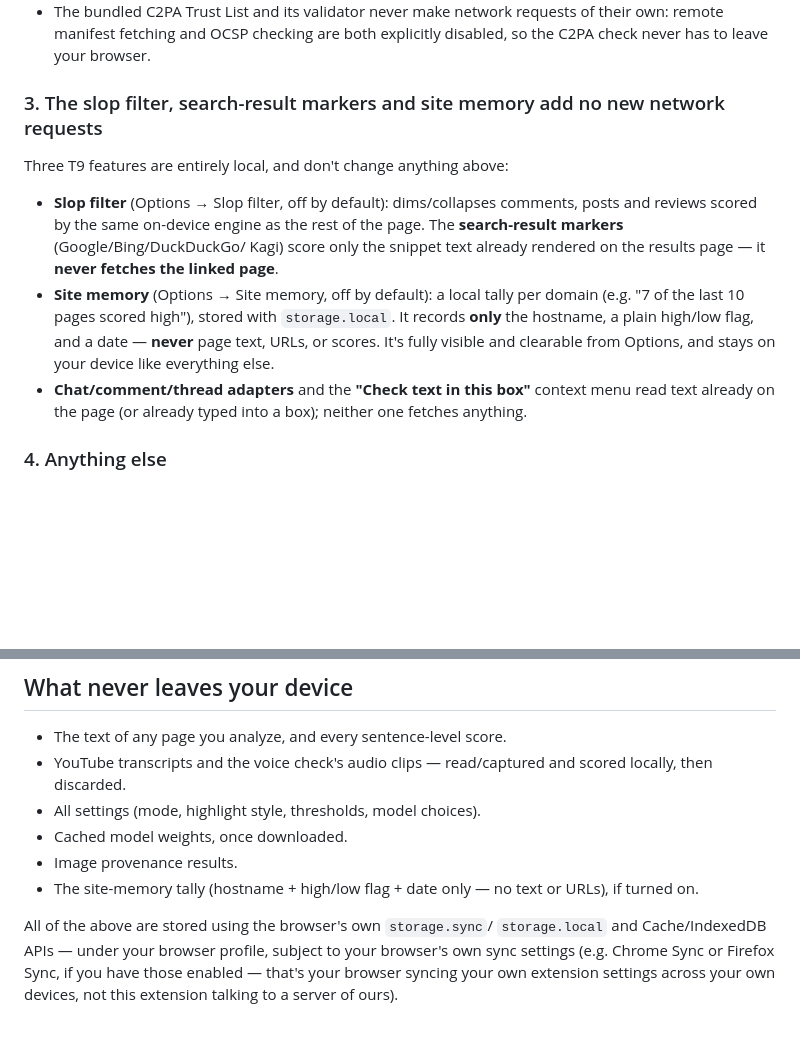
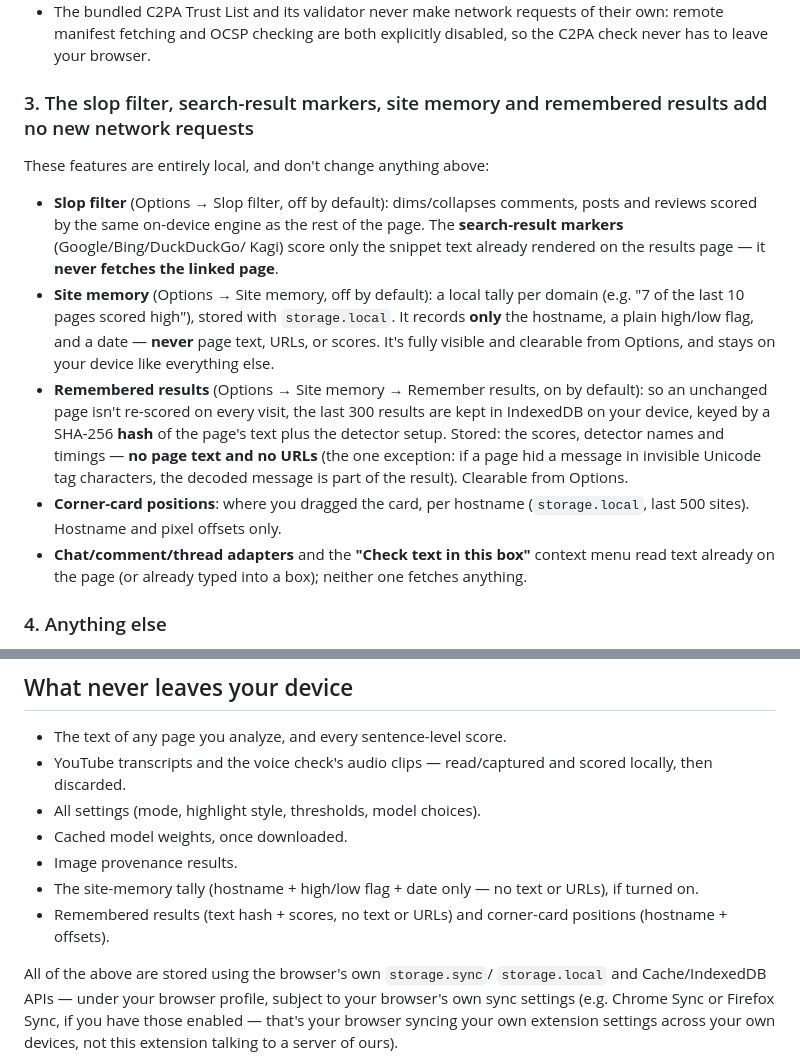
Before and after one commit to freddygaffey/local-ai-detector, a Markdown page: PRIVACY.md, 2 parts joined by grey strips. Drawn GitHub-style; blank space fills up the shorter version.

Commit message:
PRIVACY: remembered results and card positions (local, no text or URLs)
Co-Authored-By: Claude Opus 5.5 (1M context) <noreply@anthropic.com>

```diff
--- a/PRIVACY.md
+++ b/PRIVACY.md
@@ -112,9 +112,9 @@ narrowly as the platform allows:
   of their own: remote manifest fetching and OCSP checking are both
   explicitly disabled, so the C2PA check never has to leave your browser.
 
-### 3. The slop filter, search-result markers and site memory add no new network requests
+### 3. The slop filter, search-result markers, site memory and remembered results add no new network requests
 
-Three T9 features are entirely local, and don't change anything above:
+These features are entirely local, and don't change anything above:
 
 - **Slop filter** (Options → Slop filter, off by default): dims/collapses
   comments, posts and reviews scored by the same on-device engine as the
@@ -126,6 +126,15 @@ Three T9 features are entirely local, and don't change anything above:
   `storage.local`. It records **only** the hostname, a plain high/low flag,
   and a date — **never** page text, URLs, or scores. It's fully visible and
   clearable from Options, and stays on your device like everything else.
+- **Remembered results** (Options → Site memory → Remember results, on by
+  default): so an unchanged page isn't re-scored on every visit, the last
+  300 results are kept in IndexedDB on your device, keyed by a SHA-256
+  **hash** of the page's text plus the detector setup. Stored: the scores,
+  detector names and timings — **no page text and no URLs** (the one
+  exception: if a page hid a message in invisible Unicode tag characters,
+  the decoded message is part of the result). Clearable from Options.
+- **Corner-card positions**: where you dragged the card, per hostname
+  (`storage.local`, last 500 sites). Hostname and pixel offsets only.
 - **Chat/comment/thread adapters** and the **"Check text in this box"**
   context menu read text already on the page (or already typed into a box);
   neither one fetches anything.
@@ -154,6 +163,7 @@ fetches them automatically.
 - Cached model weights, once downloaded.
 - Image provenance results.
 - The site-memory tally (hostname + high/low flag + date only — no text or URLs), if turned on.
+- Remembered results (text hash + scores, no text or URLs) and corner-card positions (hostname + offsets).
 
 All of the above are stored using the browser's own `storage.sync`/
 `storage.local` and Cache/IndexedDB APIs — under your browser profile,
```
